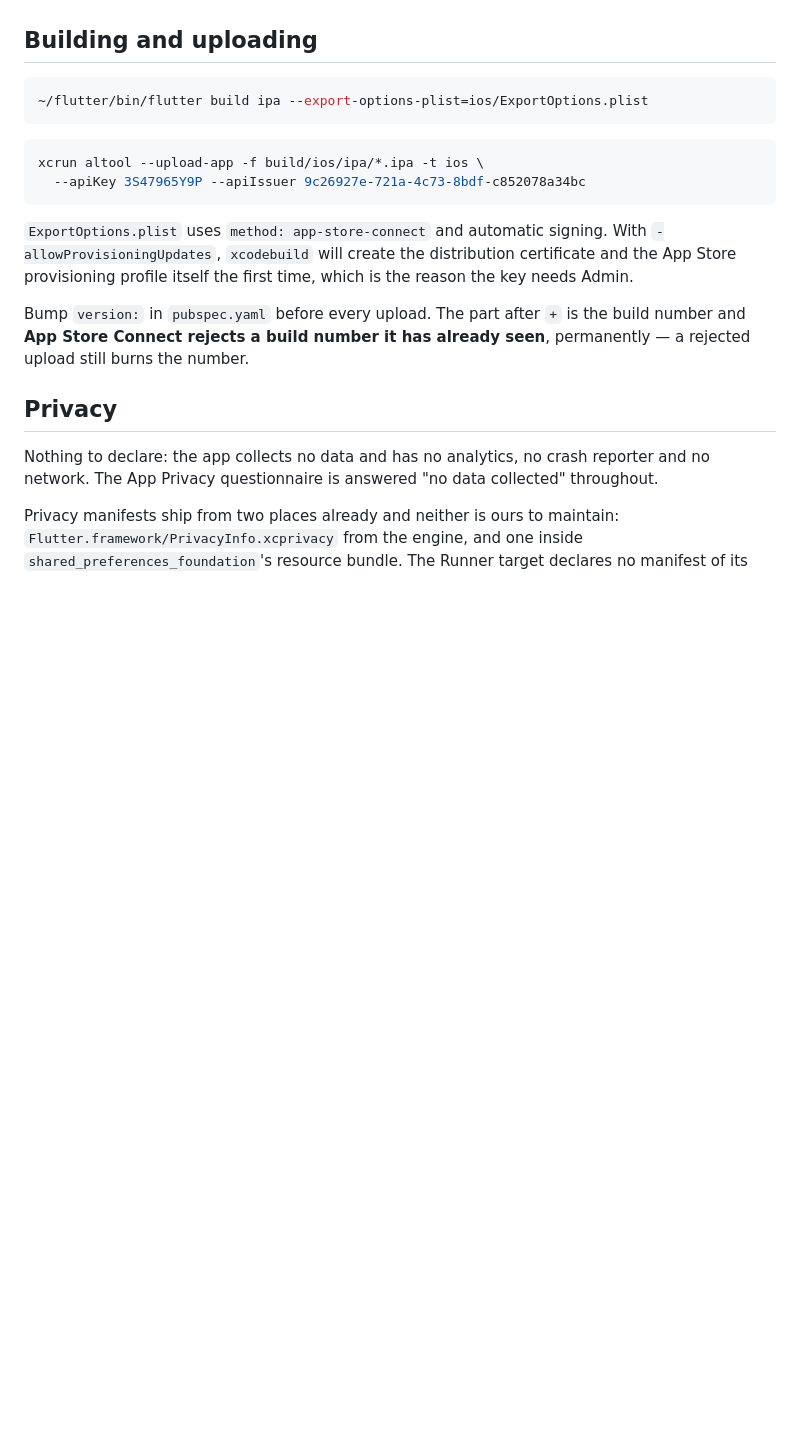
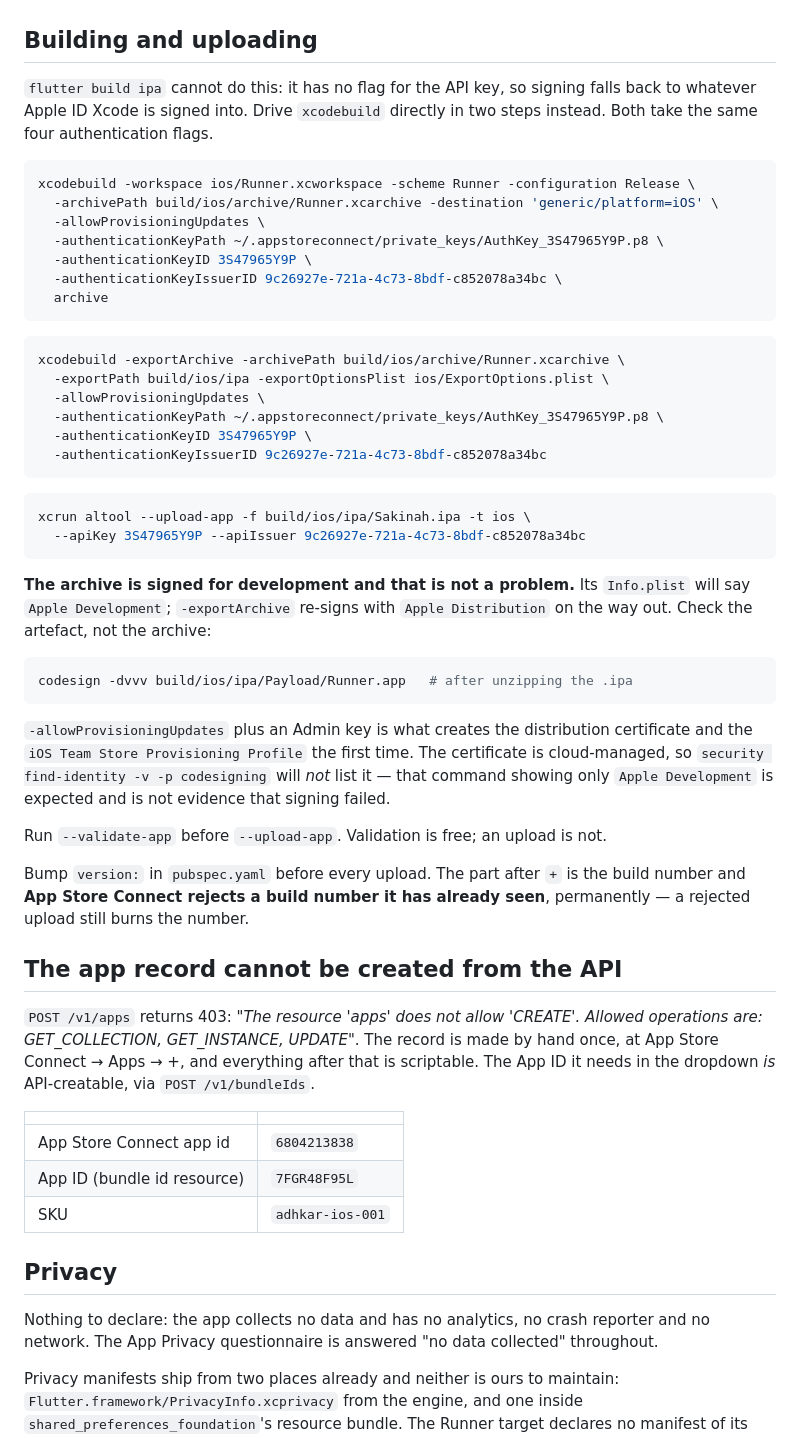
Before and after one commit to hamzasafdar43/azkar_app_fe, a Markdown page: docs/ios-release.md, the part around the change. Drawn GitHub-style; blank space fills up the shorter version.

Commit message:
The commands that actually shipped a build, not the ones that looked right
flutter build ipa takes no authentication flags, so it signs with whatever
Apple ID Xcode happens to hold. The archive and export are driven through
xcodebuild directly instead, and both need the same four flags.

Two things that look like failures and are not: the archive's Info.plist says
Apple Development because exportArchive re-signs afterwards, and the
cloud-managed distribution certificate never appears in find-identity.

POST /v1/apps is 403 by design; the app record stays a manual step.

Co-Authored-By: Claude Opus 5 <noreply@anthropic.com>

````diff
--- a/docs/ios-release.md
+++ b/docs/ios-release.md
@@ -71,23 +71,67 @@ qualifies for the exemption, but the declaration stops being trivially true.
 
 ## Building and uploading
 
+`flutter build ipa` cannot do this: it has no flag for the API key, so signing
+falls back to whatever Apple ID Xcode is signed into. Drive `xcodebuild`
+directly in two steps instead. Both take the same four authentication flags.
+
 ```bash
-~/flutter/bin/flutter build ipa --export-options-plist=ios/ExportOptions.plist
+xcodebuild -workspace ios/Runner.xcworkspace -scheme Runner -configuration Release \
+  -archivePath build/ios/archive/Runner.xcarchive -destination 'generic/platform=iOS' \
+  -allowProvisioningUpdates \
+  -authenticationKeyPath ~/.appstoreconnect/private_keys/AuthKey_3S47965Y9P.p8 \
+  -authenticationKeyID 3S47965Y9P \
+  -authenticationKeyIssuerID 9c26927e-721a-4c73-8bdf-c852078a34bc \
+  archive
 ```
 
 ```bash
-xcrun altool --upload-app -f build/ios/ipa/*.ipa -t ios \
+xcodebuild -exportArchive -archivePath build/ios/archive/Runner.xcarchive \
+  -exportPath build/ios/ipa -exportOptionsPlist ios/ExportOptions.plist \
+  -allowProvisioningUpdates \
+  -authenticationKeyPath ~/.appstoreconnect/private_keys/AuthKey_3S47965Y9P.p8 \
+  -authenticationKeyID 3S47965Y9P \
+  -authenticationKeyIssuerID 9c26927e-721a-4c73-8bdf-c852078a34bc
+```
+
+```bash
+xcrun altool --upload-app -f build/ios/ipa/Sakinah.ipa -t ios \
   --apiKey 3S47965Y9P --apiIssuer 9c26927e-721a-4c73-8bdf-c852078a34bc
 ```
 
-`ExportOptions.plist` uses `method: app-store-connect` and automatic signing.
-With `-allowProvisioningUpdates`, `xcodebuild` will create the distribution
-certificate and the App Store provisioning profile itself the first time, which
-is the reason the key needs Admin.
+**The archive is signed for development and that is not a problem.** Its
+`Info.plist` will say `Apple Development`; `-exportArchive` re-signs with
+`Apple Distribution` on the way out. Check the artefact, not the archive:
+
+```bash
+codesign -dvvv build/ios/ipa/Payload/Runner.app   # after unzipping the .ipa
+```
+
+`-allowProvisioningUpdates` plus an Admin key is what creates the distribution
+certificate and the `iOS Team Store Provisioning Profile` the first time. The
+certificate is cloud-managed, so `security find-identity -v -p codesigning` will
+*not* list it — that command showing only `Apple Development` is expected and is
+not evidence that signing failed.
+
+Run `--validate-app` before `--upload-app`. Validation is free; an upload is not.
 
 Bump `version:` in `pubspec.yaml` before every upload. The part after `+` is the
 build number and **App Store Connect rejects a build number it has already seen**,
 permanently — a rejected upload still burns the number.
+
+## The app record cannot be created from the API
+
+`POST /v1/apps` returns 403: *"The resource 'apps' does not allow 'CREATE'.
+Allowed operations are: GET_COLLECTION, GET_INSTANCE, UPDATE"*. The record is
+made by hand once, at App Store Connect → Apps → +, and everything after that is
+scriptable. The App ID it needs in the dropdown *is* API-creatable, via
+`POST /v1/bundleIds`.
+
+| | |
+| --- | --- |
+| App Store Connect app id | `6804213838` |
+| App ID (bundle id resource) | `7FGR48F95L` |
+| SKU | `adhkar-ios-001` |
 
 ## Privacy
 
````
